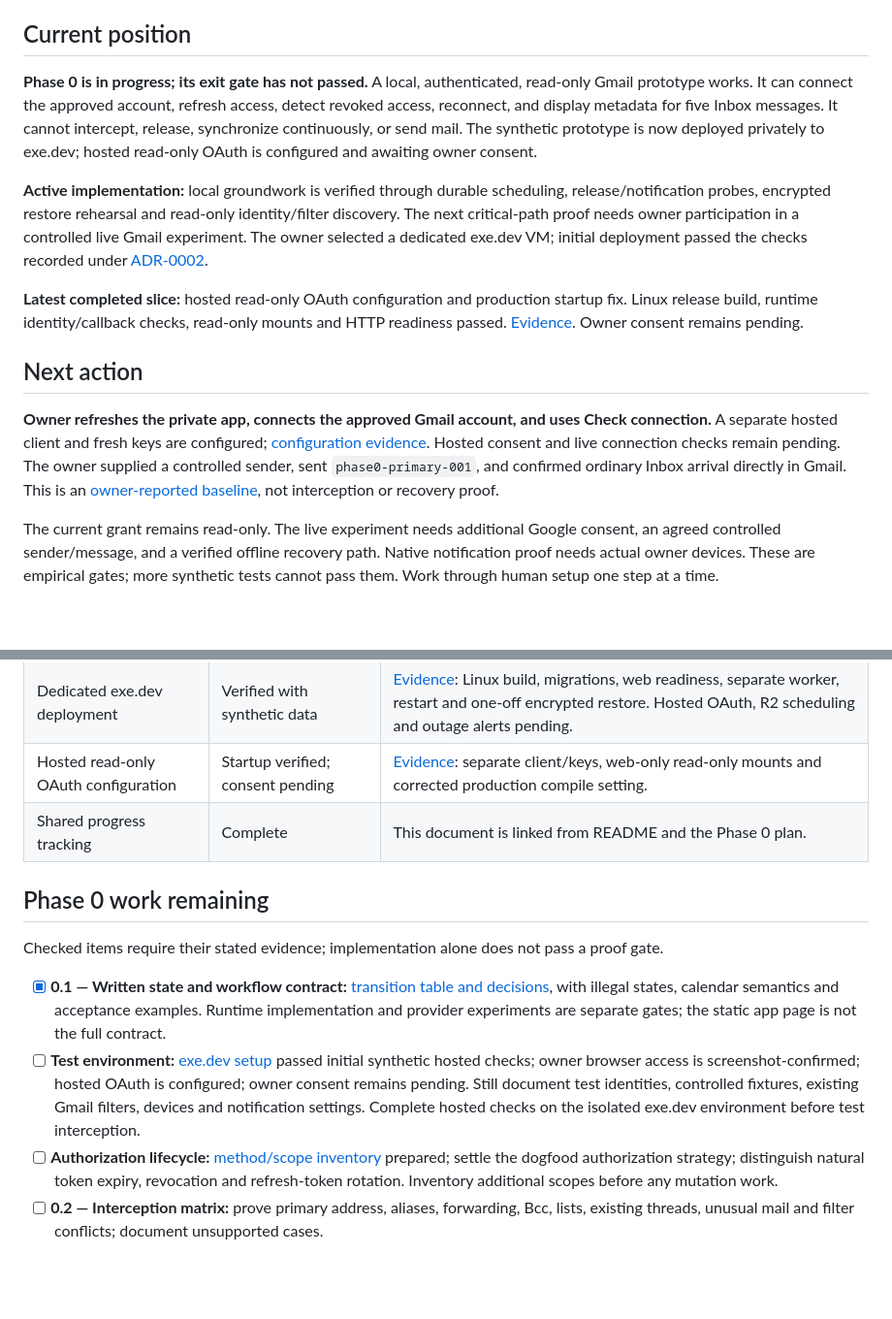
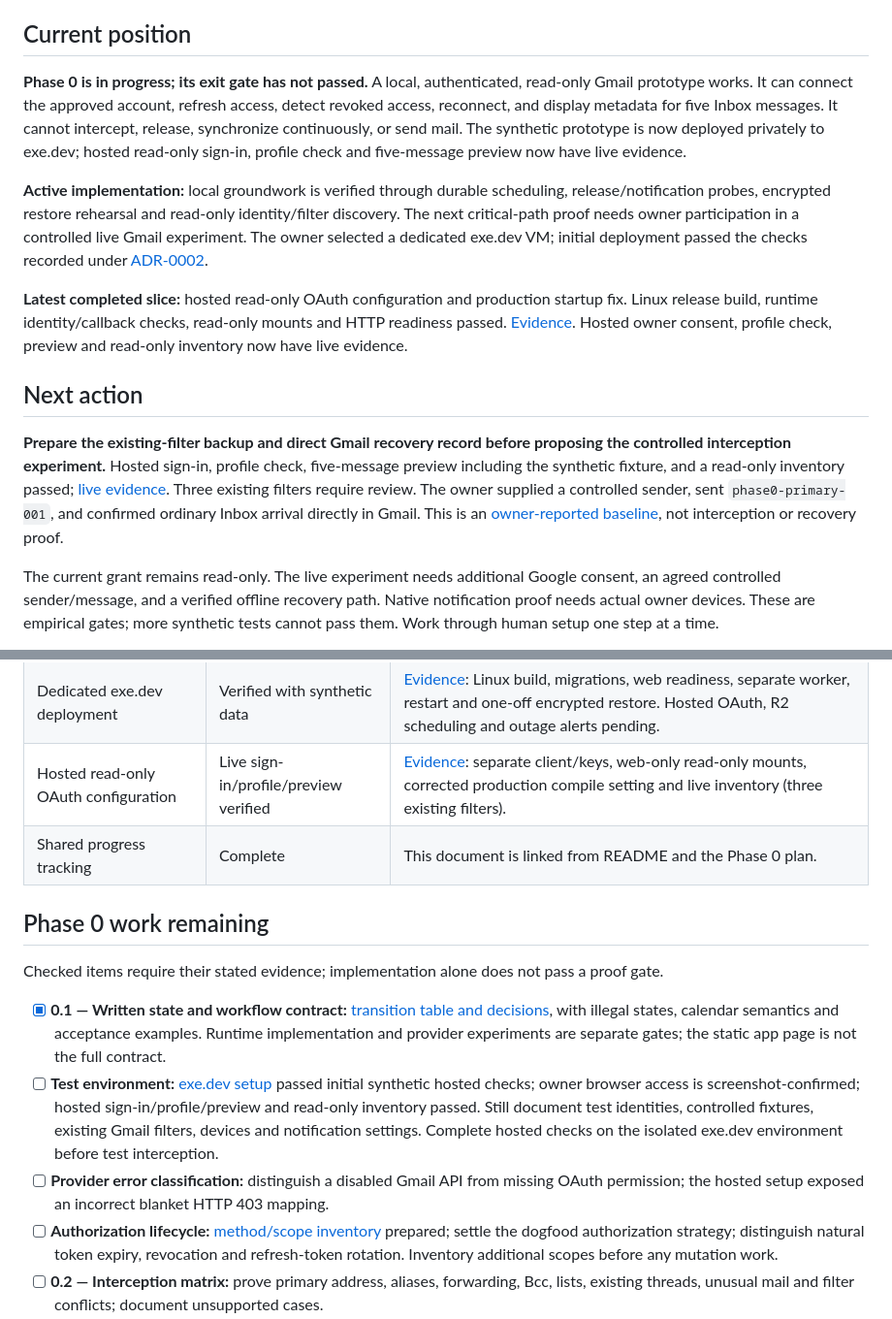
Before and after one commit to robertguss/email-sucks, a Markdown page: PROGRESS.md, 2 parts joined by grey strips. Shown at 97% size. Rendered like a GitHub page; blank space fills up the shorter version.

Commit message:
docs: record live hosted Gmail preview and filter inventory

```diff
--- a/PROGRESS.md
+++ b/PROGRESS.md
@@ -6,15 +6,15 @@ This is the current status and next-action tracker. The [product specification](
 
 ## Current position
 
-**Phase 0 is in progress; its exit gate has not passed.** A local, authenticated, read-only Gmail prototype works. It can connect the approved account, refresh access, detect revoked access, reconnect, and display metadata for five Inbox messages. It cannot intercept, release, synchronize continuously, or send mail. The synthetic prototype is now deployed privately to exe.dev; hosted read-only OAuth is configured and awaiting owner consent.
+**Phase 0 is in progress; its exit gate has not passed.** A local, authenticated, read-only Gmail prototype works. It can connect the approved account, refresh access, detect revoked access, reconnect, and display metadata for five Inbox messages. It cannot intercept, release, synchronize continuously, or send mail. The synthetic prototype is now deployed privately to exe.dev; hosted read-only sign-in, profile check and five-message preview now have live evidence.
 
 **Active implementation:** local groundwork is verified through durable scheduling, release/notification probes, encrypted restore rehearsal and read-only identity/filter discovery. The next critical-path proof needs owner participation in a controlled live Gmail experiment. The owner selected a dedicated exe.dev VM; initial deployment passed the checks recorded under [ADR-0002](docs/decisions/0002-exe-vm-hosting.md).
 
-**Latest completed slice:** hosted read-only OAuth configuration and production startup fix. Linux release build, runtime identity/callback checks, read-only mounts and HTTP readiness passed. [Evidence](docs/evidence/phase-0/2026-09-04-hosted-oauth-setup.md). Owner consent remains pending.
+**Latest completed slice:** hosted read-only OAuth configuration and production startup fix. Linux release build, runtime identity/callback checks, read-only mounts and HTTP readiness passed. [Evidence](docs/evidence/phase-0/2026-09-04-hosted-oauth-setup.md). Hosted owner consent, profile check, preview and read-only inventory now have live evidence.
 
 ## Next action
 
-**Owner refreshes the private app, connects the approved Gmail account, and uses Check connection.** A separate hosted client and fresh keys are configured; [configuration evidence](docs/evidence/phase-0/2026-09-04-hosted-oauth-setup.md). Hosted consent and live connection checks remain pending. The owner supplied a controlled sender, sent `phase0-primary-001`, and confirmed ordinary Inbox arrival directly in Gmail. This is an [owner-reported baseline](docs/evidence/phase-0/2026-09-04-primary-arrival-baseline.md), not interception or recovery proof.
+**Prepare the existing-filter backup and direct Gmail recovery record before proposing the controlled interception experiment.** Hosted sign-in, profile check, five-message preview including the synthetic fixture, and a read-only inventory passed; [live evidence](docs/evidence/phase-0/2026-09-04-hosted-oauth-setup.md). Three existing filters require review. The owner supplied a controlled sender, sent `phase0-primary-001`, and confirmed ordinary Inbox arrival directly in Gmail. This is an [owner-reported baseline](docs/evidence/phase-0/2026-09-04-primary-arrival-baseline.md), not interception or recovery proof.
 
 The current grant remains read-only. The live experiment needs additional Google consent, an agreed controlled sender/message, and a verified offline recovery path. Native notification proof needs actual owner devices. These are empirical gates; more synthetic tests cannot pass them. Work through human setup one step at a time.
 
@@ -48,7 +48,7 @@ Autonomous work, verified commits and regular pushes remain authorized. Resume i
 | Read-only identity/filter inventory | Implemented and tested with fixtures | [Evidence](docs/evidence/phase-0/2026-09-04-read-only-inventory.md); authenticated internal API, no new scopes/UI or live inventory proof. |
 | Primary-address ordinary arrival | Owner-reported live baseline | [Evidence](docs/evidence/phase-0/2026-09-04-primary-arrival-baseline.md); synthetic message visible in Inbox through direct Gmail access. Interception and recovery remain untested. |
 | Dedicated exe.dev deployment | Verified with synthetic data | [Evidence](docs/evidence/phase-0/2026-09-04-exe-deployment.md): Linux build, migrations, web readiness, separate worker, restart and one-off encrypted restore. Hosted OAuth, R2 scheduling and outage alerts pending. |
-| Hosted read-only OAuth configuration | Startup verified; consent pending | [Evidence](docs/evidence/phase-0/2026-09-04-hosted-oauth-setup.md): separate client/keys, web-only read-only mounts and corrected production compile setting. |
+| Hosted read-only OAuth configuration | Live sign-in/profile/preview verified | [Evidence](docs/evidence/phase-0/2026-09-04-hosted-oauth-setup.md): separate client/keys, web-only read-only mounts, corrected production compile setting and live inventory (three existing filters). |
 | Shared progress tracking | Complete | This document is linked from README and the Phase 0 plan. |
 
 ## Phase 0 work remaining
@@ -56,7 +56,8 @@ Autonomous work, verified commits and regular pushes remain authorized. Resume i
 Checked items require their stated evidence; implementation alone does not pass a proof gate.
 
 - [x] **0.1 — Written state and workflow contract:** [transition table and decisions](docs/phase-0-state-contract.md), with illegal states, calendar semantics and acceptance examples. Runtime implementation and provider experiments are separate gates; the static app page is not the full contract.
-- [ ] **Test environment:** [exe.dev setup](docs/exe-phase-0-setup.md) passed initial synthetic hosted checks; owner browser access is screenshot-confirmed; hosted OAuth is configured; owner consent remains pending. Still document test identities, controlled fixtures, existing Gmail filters, devices and notification settings. Complete hosted checks on the isolated exe.dev environment before test interception.
+- [ ] **Test environment:** [exe.dev setup](docs/exe-phase-0-setup.md) passed initial synthetic hosted checks; owner browser access is screenshot-confirmed; hosted sign-in/profile/preview and read-only inventory passed. Still document test identities, controlled fixtures, existing Gmail filters, devices and notification settings. Complete hosted checks on the isolated exe.dev environment before test interception.
+- [ ] **Provider error classification:** distinguish a disabled Gmail API from missing OAuth permission; the hosted setup exposed an incorrect blanket HTTP 403 mapping.
 - [ ] **Authorization lifecycle:** [method/scope inventory](docs/phase-0-experiment-inventory.md) prepared; settle the dogfood authorization strategy; distinguish natural token expiry, revocation and refresh-token rotation. Inventory additional scopes before any mutation work.
 - [ ] **0.2 — Interception matrix:** prove primary address, aliases, forwarding, Bcc, lists, existing threads, unusual mail and filter conflicts; document unsupported cases.
 - [ ] **0.3 — Notification/badge matrix:** observe held arrival, bypass and release on actual devices; choose and prove the app alert behavior.
```
Also changed, not shown: 1 other file.
